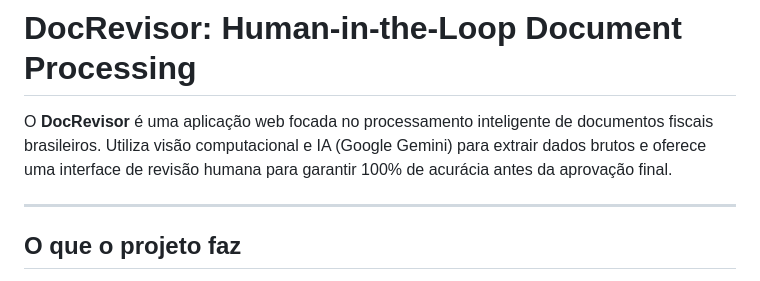
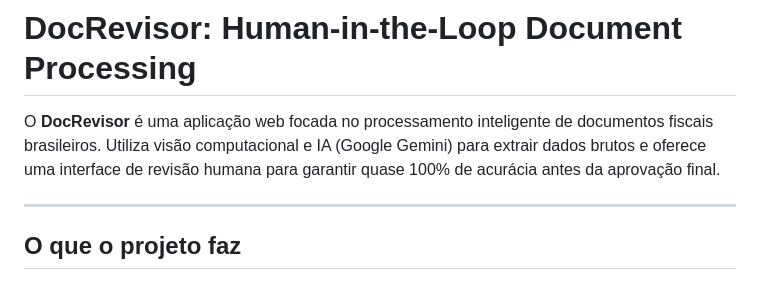
Before and after one commit to driano1221/docrevisor, a Markdown page: README.md, the part around the change. Drawn GitHub-style.

```diff
--- a/README.md
+++ b/README.md
@@ -1,6 +1,6 @@
 # DocRevisor: Human-in-the-Loop Document Processing
 
-O **DocRevisor** é uma aplicação web focada no processamento inteligente de documentos fiscais brasileiros. Utiliza visão computacional e IA (Google Gemini) para extrair dados brutos e oferece uma interface de revisão humana para garantir 100% de acurácia antes da aprovação final.
+O **DocRevisor** é uma aplicação web focada no processamento inteligente de documentos fiscais brasileiros. Utiliza visão computacional e IA (Google Gemini) para extrair dados brutos e oferece uma interface de revisão humana para garantir quase 100% de acurácia antes da aprovação final.
 
 ---
 
```
